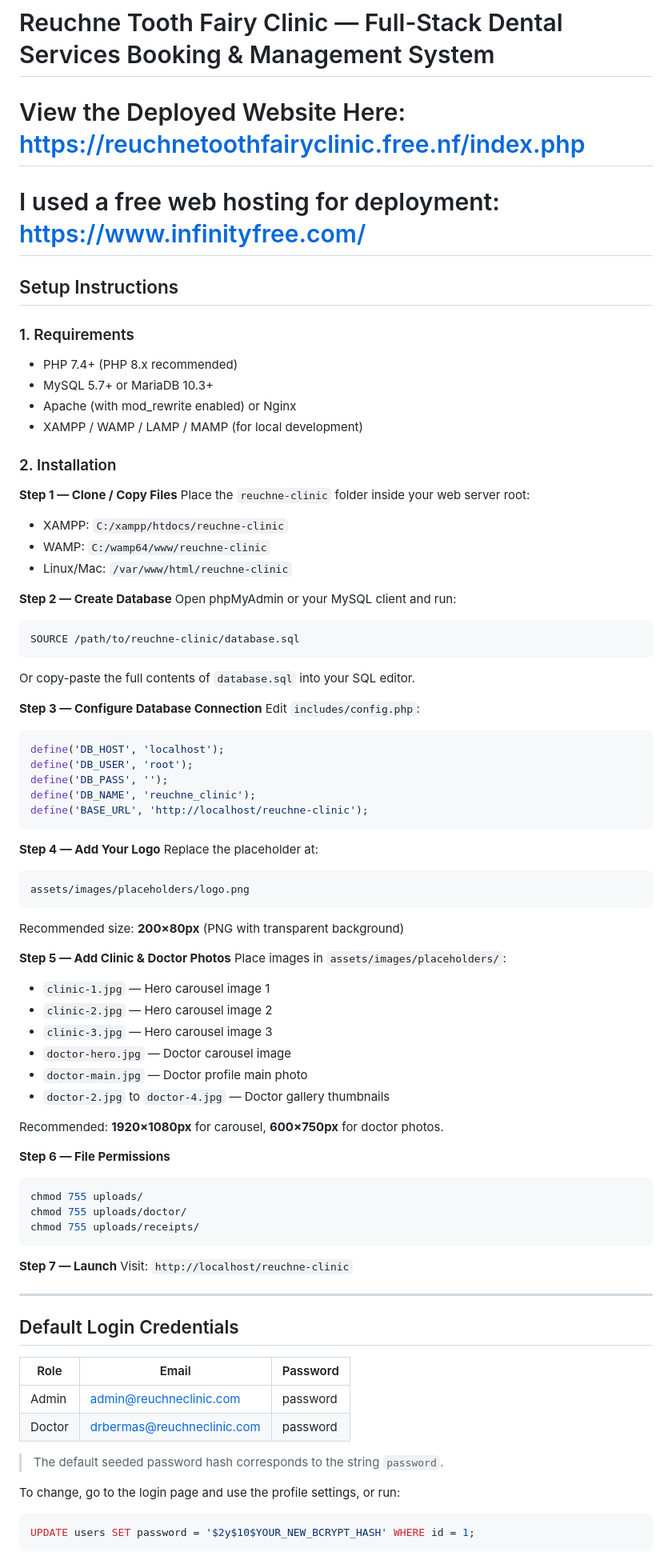
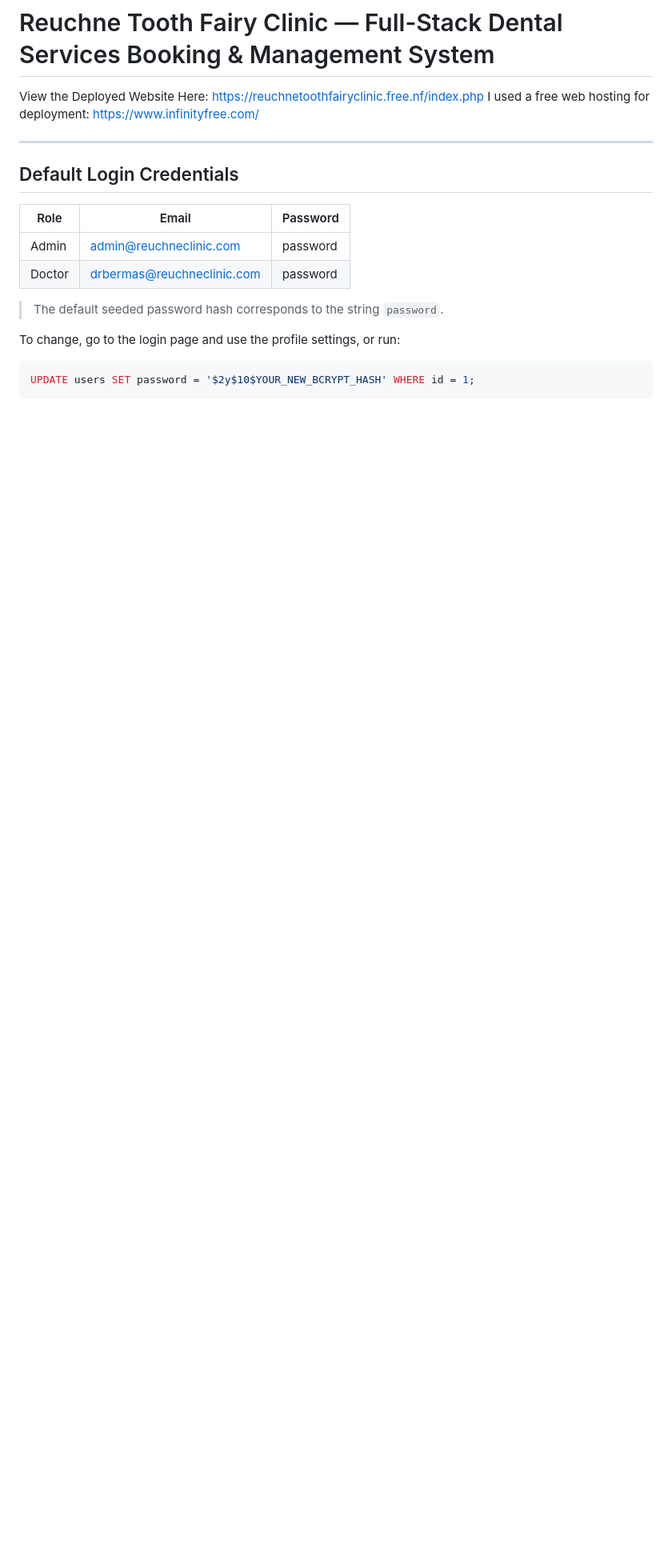
Before and after one commit to Kairu075/reuchne-dental-clinic, a Markdown page: README.md, the part around one of its changes. Shown at 80% size. Rendered like a GitHub page; blank space fills up the shorter version.

````diff
--- a/README.md
+++ b/README.md
@@ -1,67 +1,7 @@
 # Reuchne Tooth Fairy Clinic — Full-Stack Dental Services Booking & Management System
-# View the Deployed Website Here: https://reuchnetoothfairyclinic.free.nf/index.php
-# I used a free web hosting for deployment: https://www.infinityfree.com/
+ View the Deployed Website Here: https://reuchnetoothfairyclinic.free.nf/index.php
+ I used a free web hosting for deployment: https://www.infinityfree.com/
 
-##  Setup Instructions
-
-### 1. Requirements
-- PHP 7.4+ (PHP 8.x recommended)
-- MySQL 5.7+ or MariaDB 10.3+
-- Apache (with mod_rewrite enabled) or Nginx
-- XAMPP / WAMP / LAMP / MAMP (for local development)
-
-### 2. Installation
-
-**Step 1 — Clone / Copy Files**
-Place the `reuchne-clinic` folder inside your web server root:
-- XAMPP: `C:/xampp/htdocs/reuchne-clinic`
-- WAMP: `C:/wamp64/www/reuchne-clinic`
-- Linux/Mac: `/var/www/html/reuchne-clinic`
-
-**Step 2 — Create Database**
-Open phpMyAdmin or your MySQL client and run:
-```sql
-SOURCE /path/to/reuchne-clinic/database.sql
-```
-Or copy-paste the full contents of `database.sql` into your SQL editor.
-
-**Step 3 — Configure Database Connection**
-Edit `includes/config.php`:
-```php
-define('DB_HOST', 'localhost');
-define('DB_USER', 'root');
-define('DB_PASS', '');
-define('DB_NAME', 'reuchne_clinic');
-define('BASE_URL', 'http://localhost/reuchne-clinic');
-```
-
-**Step 4 — Add Your Logo**
-Replace the placeholder at:
-```
-assets/images/placeholders/logo.png
-```
-Recommended size: **200×80px** (PNG with transparent background)
-
-**Step 5 — Add Clinic & Doctor Photos**
-Place images in `assets/images/placeholders/`:
-- `clinic-1.jpg` — Hero carousel image 1
-- `clinic-2.jpg` — Hero carousel image 2
-- `clinic-3.jpg` — Hero carousel image 3
-- `doctor-hero.jpg` — Doctor carousel image
-- `doctor-main.jpg` — Doctor profile main photo
-- `doctor-2.jpg` to `doctor-4.jpg` — Doctor gallery thumbnails
-
-Recommended: **1920×1080px** for carousel, **600×750px** for doctor photos.
-
-**Step 6 — File Permissions**
-```bash
-chmod 755 uploads/
-chmod 755 uploads/doctor/
-chmod 755 uploads/receipts/
-```
-
-**Step 7 — Launch**
-Visit: `http://localhost/reuchne-clinic`
 
 ---
 
````
Also changed, not shown: other parts of README.md (+1 -1 lines).
